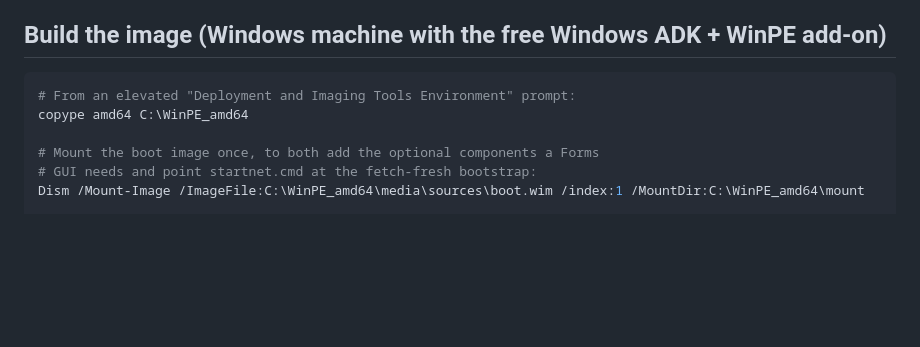
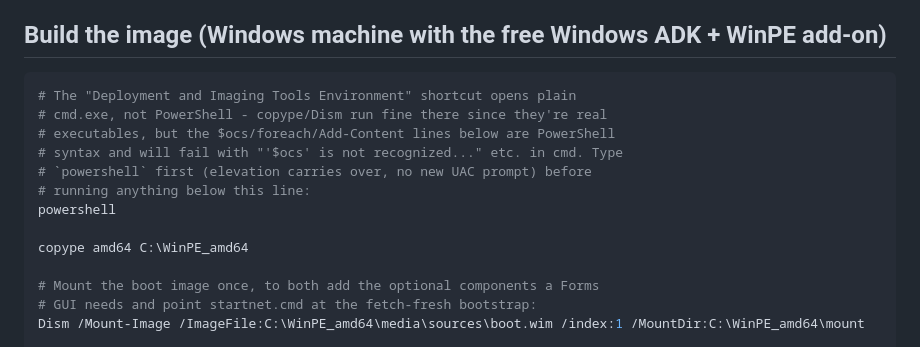
Before and after one commit to dbazeley95/OS-Deployment, a Markdown page: boot/winpe/README.md, the part around the change. Drawn GitHub-style; blank space fills up the shorter version.

Commit message:
Clarify the WinPE build commands need PowerShell, not cmd.exe (#30)
The "Deployment and Imaging Tools Environment" shortcut opens a plain
cmd.exe prompt. copype/Dism ran fine there (real executables), but the
$ocs assignment, foreach loop, and Add-Content line are PowerShell
syntax and fail outright in cmd with "'$ocs' is not recognized...".
Confirmed live while walking through this build - adds an explicit
`powershell` line before the PowerShell-only commands.


Claude-Session: https://claude.ai/code/session_013o6g62MkEZbcAD3rXdW3R9

Co-authored-by: Claude <noreply@anthropic.com>

````diff
--- a/boot/winpe/README.md
+++ b/boot/winpe/README.md
@@ -46,7 +46,14 @@ it's written to disk - see `boot/profiles/*/autounattend.xml`.
 ## Build the image (Windows machine with the free Windows ADK + WinPE add-on)
 
 ```powershell
-# From an elevated "Deployment and Imaging Tools Environment" prompt:
+# The "Deployment and Imaging Tools Environment" shortcut opens plain
+# cmd.exe, not PowerShell - copype/Dism run fine there since they're real
+# executables, but the $ocs/foreach/Add-Content lines below are PowerShell
+# syntax and will fail with "'$ocs' is not recognized..." etc. in cmd. Type
+# `powershell` first (elevation carries over, no new UAC prompt) before
+# running anything below this line:
+powershell
+
 copype amd64 C:\WinPE_amd64
 
 # Mount the boot image once, to both add the optional components a Forms
````
